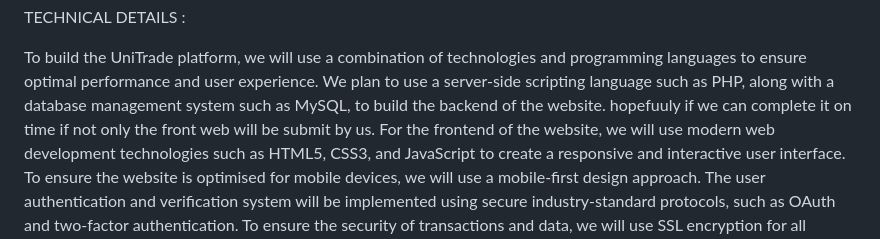
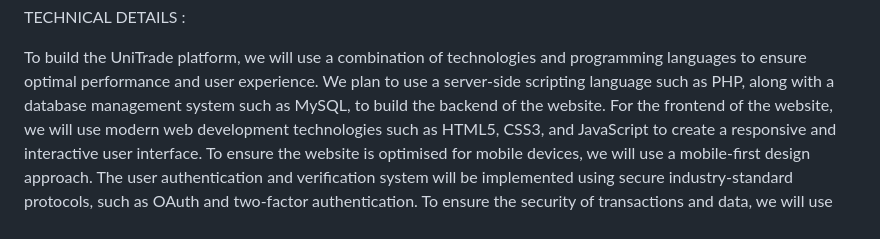
Before and after one commit to ykhan2109/Team-Git-Go, a Markdown page: README.md, the part around the change. Drawn GitHub-style.

```diff
--- a/README.md
+++ b/README.md
@@ -24,8 +24,7 @@ TECHNICAL DETAILS :
 To build the UniTrade platform, we will use a combination of technologies and
 programming languages to ensure optimal performance and user experience. We
 plan to use a server-side scripting language such as PHP, along with a database
-management system such as MySQL, to build the backend of the website. hopefuuly
-if we can complete it on time if not only the front web will be submit by us.
+management system such as MySQL, to build the backend of the website.
 For the frontend of the website, we will use modern web development technologies
 such as HTML5, CSS3, and JavaScript to create a responsive and interactive user
 interface. To ensure the website is optimised for mobile devices, we will use a
```
